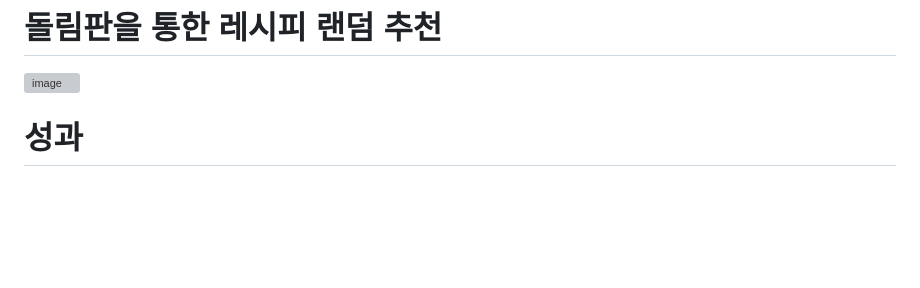
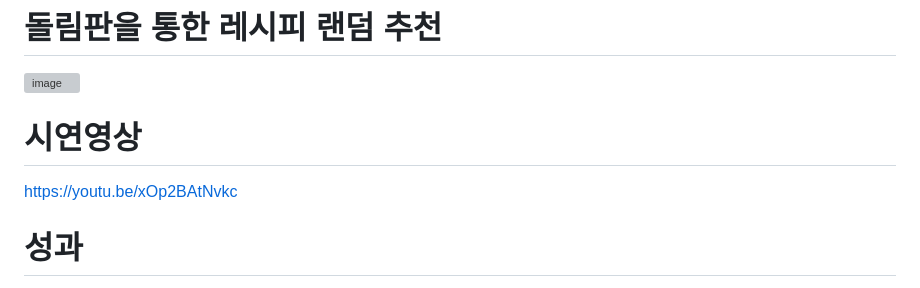
Before and after one commit to parvenuHJ/RecipeProject, a Markdown page: README.md, the part around the change. Drawn GitHub-style; blank space fills up the shorter version; grey boxes are pictures that could not be loaded.

```diff
--- a/README.md
+++ b/README.md
@@ -45,6 +45,8 @@
 # 돌림판을 통한 레시피 랜덤 추천
 ![image](https://github.com/parvenuHJ/RecipeProject/assets/139337239/aeb97cd1-2120-40f3-953f-d8dfd57d4654)
 
+# 시연영상
+https://youtu.be/xOp2BAtNvkc
 
 
 # 성과
```
